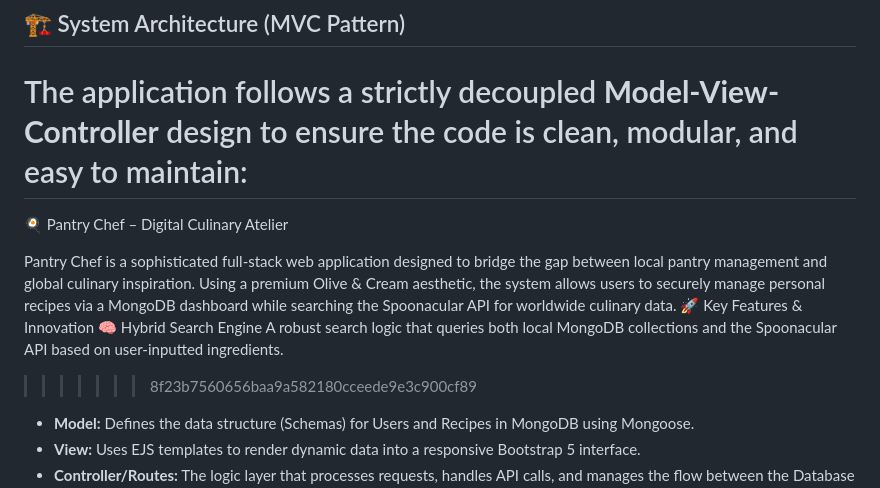
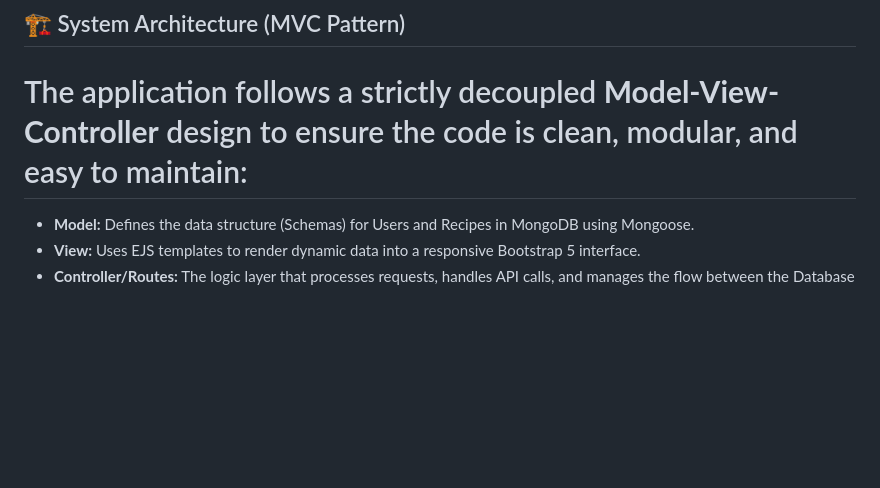
Before and after one commit to aniqafatima-3373/SP23-BSE-002-Aniqa-Fatima, a Markdown page: lab-mid/pantry-chef/README.md, the part around the change. GitHub-like rendering; blank space fills up the shorter version.

```diff
--- a/lab-mid/pantry-chef/README.md
+++ b/lab-mid/pantry-chef/README.md
@@ -37,13 +37,7 @@ This is a dual-layer search system that provides a comprehensive user experience
 
 The application follows a strictly decoupled **Model-View-Controller** design to ensure the code is clean, modular, and easy to maintain:
 =======
-🍳 Pantry Chef – Digital Culinary Atelier
 
-Pantry Chef is a sophisticated full-stack web application designed to bridge the gap between local pantry management and global culinary inspiration. Using a premium Olive & Cream aesthetic, the system allows users to securely manage personal recipes via a MongoDB dashboard while searching the Spoonacular API for worldwide culinary data.
-🚀 Key Features & Innovation
-🧠 Hybrid Search Engine
-A robust search logic that queries both local MongoDB collections and the Spoonacular API based on user-inputted ingredients.
->>>>>>> 8f23b7560656baa9a582180cceede9e3c900cf89
 
 * **Model:** Defines the data structure (Schemas) for Users and Recipes in MongoDB using Mongoose.
 * **View:** Uses EJS templates to render dynamic data into a responsive Bootstrap 5 interface.
```
